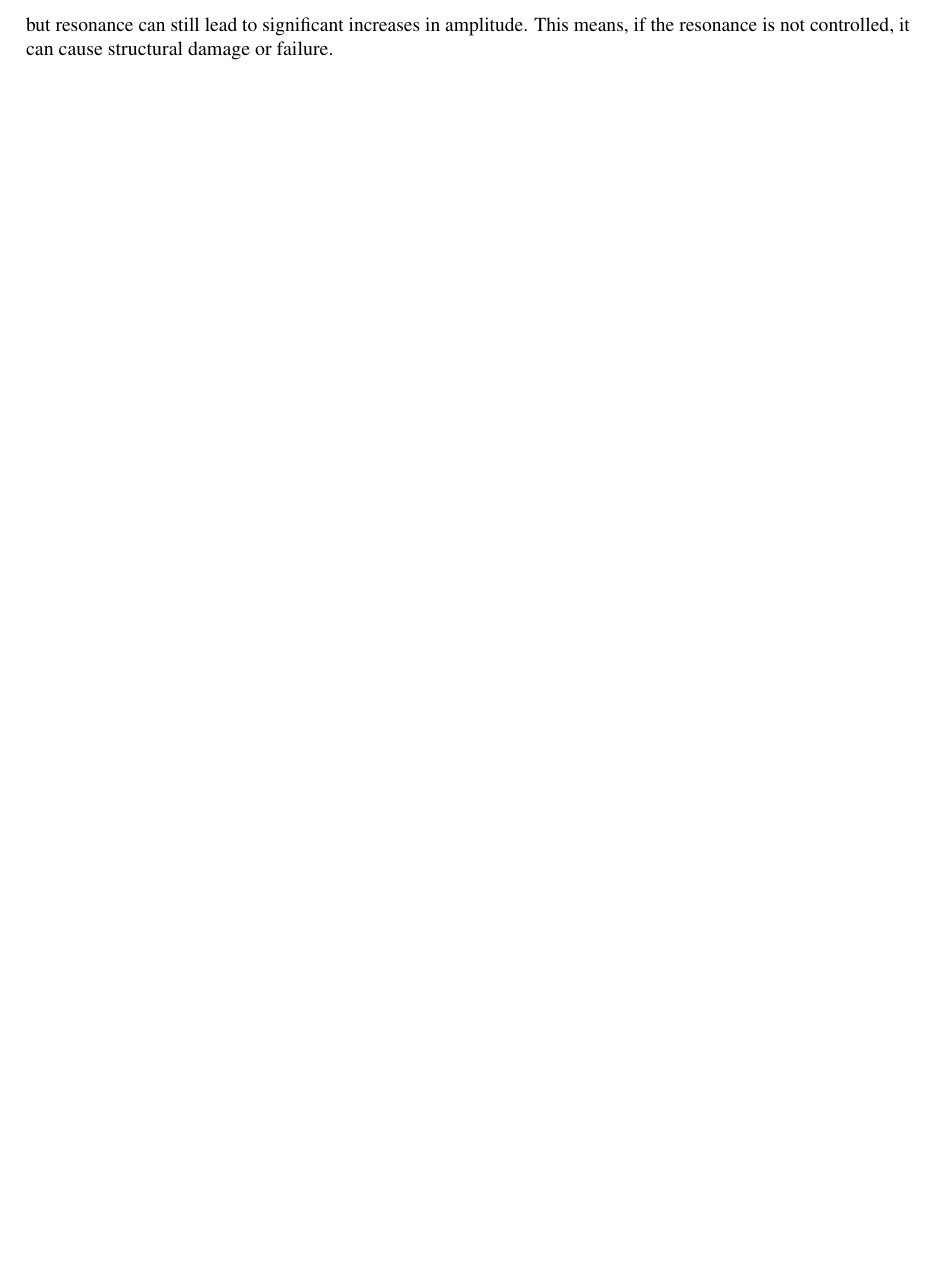
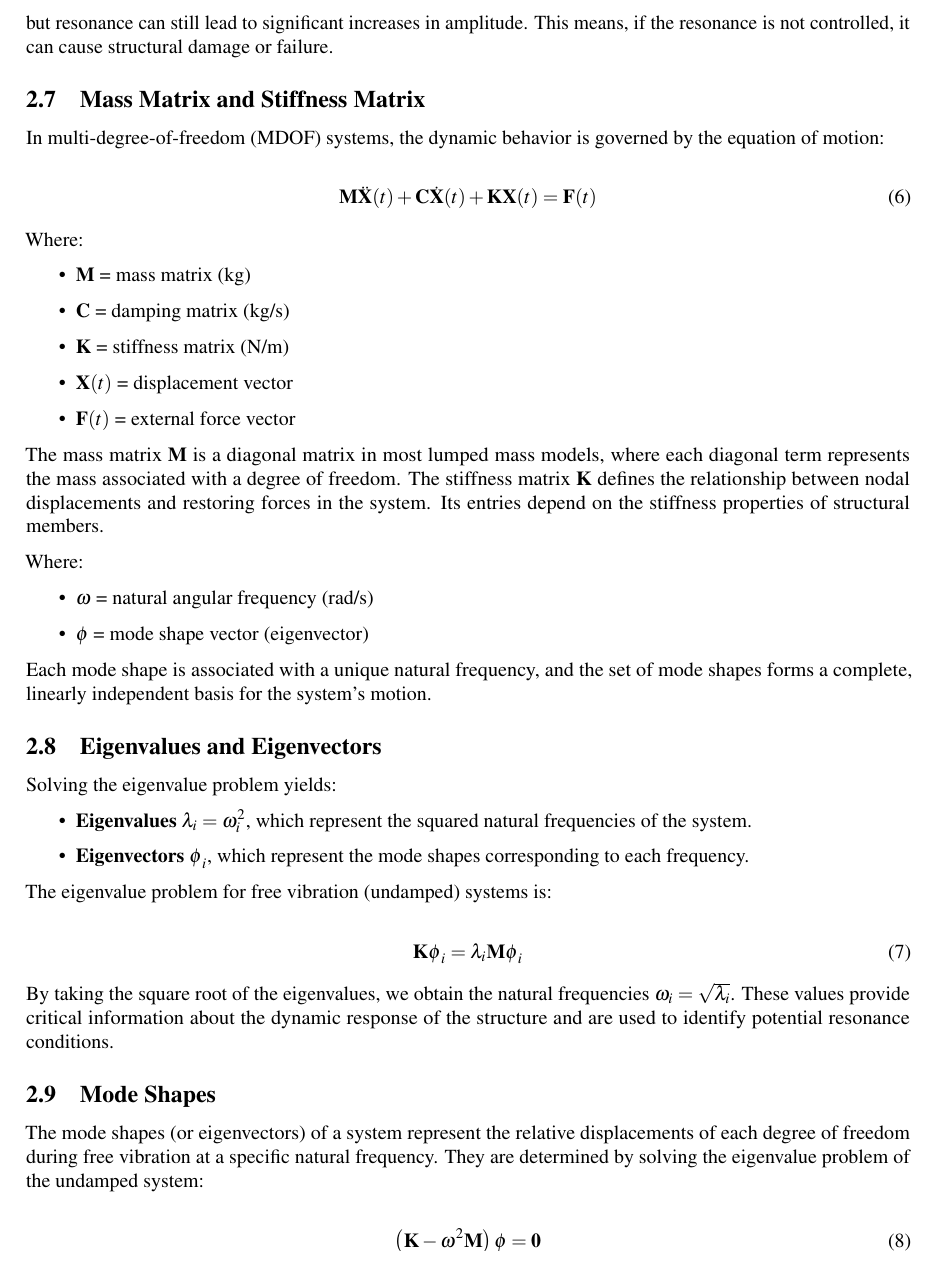
Before and after one commit to LukasWolff2002/LAB_2_DYNAMICS, a LaTeX document (INFORME/Informe.tex): part of page 5 of 13, cut so that both start at the same text. Compiled offline with pdfLaTeX.

Commit message:
se viene el 3.5

```diff
--- a/INFORME/Informe.tex
+++ b/INFORME/Informe.tex
@@ -279,3 +279,47 @@ Resonance is a phenomenon that occurs when the frequency of an external force ma
 $$\omega_n = \bar{\omega}$$
 
 For an undamped system the factor of amplification is infinite, which means that the system will oscillate indefinitely with increasing amplitude. In real systems, damping reduces the maximum amplitude of oscillations, but resonance can still lead to significant increases in amplitude. This means, if the resonance is not controlled, it can cause structural damage or failure.
+\subsection{Mass Matrix and Stiffness Matrix}
+In multi-degree-of-freedom (MDOF) systems, the dynamic behavior is governed by the equation of motion:
+
+\begin{equation}
+\mathbf{M} \ddot{\mathbf{X}}(t) + \mathbf{C} \dot{\mathbf{X}}(t) + \mathbf{K} \mathbf{X}(t) = \mathbf{F}(t)
+\end{equation}
+
+Where:
+\begin{itemize}
+  \item $\mathbf{M}$ = mass matrix (kg)
+  \item $\mathbf{C}$ = damping matrix (kg/s)
+  \item $\mathbf{K}$ = stiffness matrix (N/m)
+  \item $\mathbf{X}(t)$ = displacement vector
+  \item $\mathbf{F}(t)$ = external force vector
+\end{itemize}
+
+The mass matrix $\mathbf{M}$ is a diagonal matrix in most lumped mass models, where each diagonal term represents the mass associated with a degree of freedom. The stiffness matrix $\mathbf{K}$ defines the relationship between nodal displacements and restoring forces in the system. Its entries depend on the stiffness properties of structural members.
+
+
+Where:
+\begin{itemize}
+  \item $\omega$ = natural angular frequency (rad/s)
+  \item $\boldsymbol{\phi}$ = mode shape vector (eigenvector)
+\end{itemize}
+
+Each mode shape is associated with a unique natural frequency, and the set of mode shapes forms a complete, linearly independent basis for the system’s motion.
+
+\subsection{Eigenvalues and Eigenvectors}
+Solving the eigenvalue problem yields:
+\begin{itemize}
+  \item \textbf{Eigenvalues} $\lambda_i = \omega_i^2$, which represent the squared natural frequencies of the system.
+  \item \textbf{Eigenvectors} $\boldsymbol{\phi}_i$, which represent the mode shapes corresponding to each frequency.
+\end{itemize}
+
+The eigenvalue problem for free vibration (undamped) systems is:
+
+\begin{equation}
+\mathbf{K} \boldsymbol{\phi}_i = \lambda_i \mathbf{M} \boldsymbol{\phi}_i
+\end{equation}
+
+By taking the square root of the eigenvalues, we obtain the natural frequencies $\omega_i = \sqrt{\lambda_i}$. These values provide critical information about the dynamic response of the structure and are used to identify potential resonance conditions.
+
+\subsection{Mode Shapes}
+The mode shapes (or eigenvectors) of a system represent the relative displacements of each degree of freedom during free vibration at a specific natural frequency. They are determined by solving the eigenvalue problem of the undamped system:
```
Also changed, not shown: INFORME/Informe.pdf (deleted), INFORME/Informe.tex (8 more changed lines), 13 other files.
